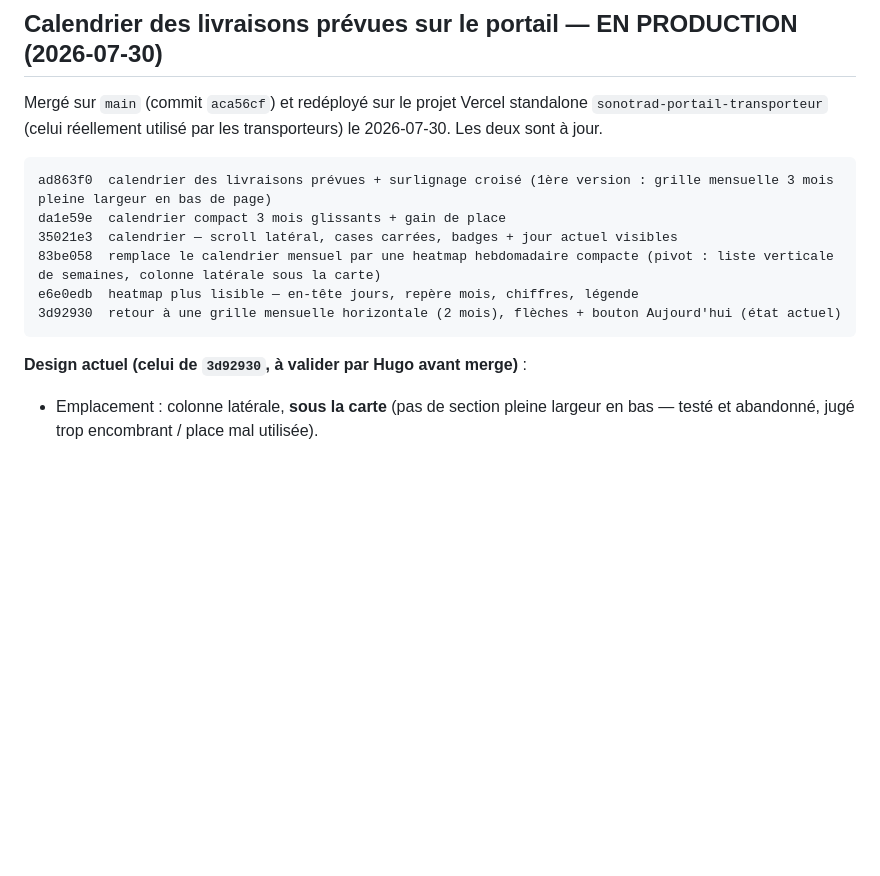
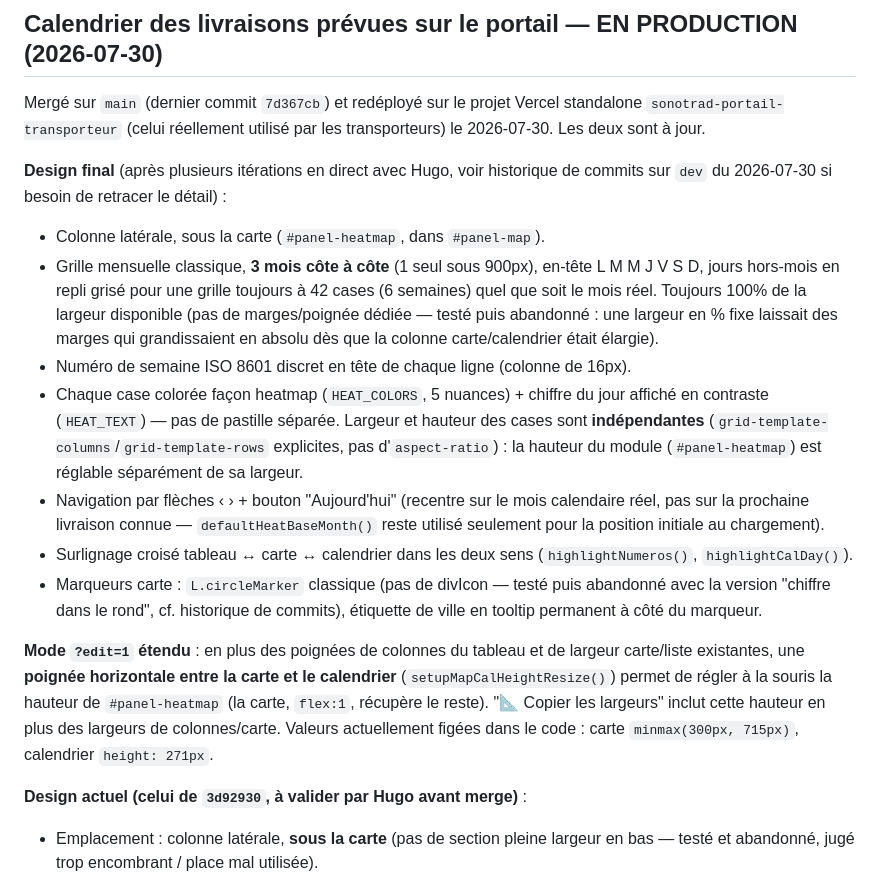
Before and after one commit to hugmsg/sonotrad-pwa, a Markdown page: CLAUDE_PORTAIL.md, the part around the change. Drawn GitHub-style; blank space fills up the shorter version.

Commit message:
Documente l'état final du calendrier portail (3 mois, tailles figées, edit-mode étendu)
Co-Authored-By: Claude Sonnet 5 <noreply@anthropic.com>

````diff
--- a/CLAUDE_PORTAIL.md
+++ b/CLAUDE_PORTAIL.md
@@ -428,18 +428,37 @@ la Production, en amont de la LV).
 
 ## Calendrier des livraisons prévues sur le portail — EN PRODUCTION (2026-07-30)
 
-Mergé sur `main` (commit `aca56cf`) et redéployé sur le projet Vercel standalone
+Mergé sur `main` (dernier commit `7d367cb`) et redéployé sur le projet Vercel standalone
 `sonotrad-portail-transporteur` (celui réellement utilisé par les transporteurs) le 2026-07-30.
 Les deux sont à jour.
 
-```
-ad863f0  calendrier des livraisons prévues + surlignage croisé (1ère version : grille mensuelle 3 mois pleine largeur en bas de page)
-da1e59e  calendrier compact 3 mois glissants + gain de place
-35021e3  calendrier — scroll latéral, cases carrées, badges + jour actuel visibles
-83be058  remplace le calendrier mensuel par une heatmap hebdomadaire compacte (pivot : liste verticale de semaines, colonne latérale sous la carte)
-e6e0edb  heatmap plus lisible — en-tête jours, repère mois, chiffres, légende
-3d92930  retour à une grille mensuelle horizontale (2 mois), flèches + bouton Aujourd'hui (état actuel)
-```
+**Design final** (après plusieurs itérations en direct avec Hugo, voir historique de commits sur
+`dev` du 2026-07-30 si besoin de retracer le détail) :
+- Colonne latérale, sous la carte (`#panel-heatmap`, dans `#panel-map`).
+- Grille mensuelle classique, **3 mois côte à côte** (1 seul sous 900px), en-tête L M M J V S D,
+  jours hors-mois en repli grisé pour une grille toujours à 42 cases (6 semaines) quel que soit le
+  mois réel. Toujours 100% de la largeur disponible (pas de marges/poignée dédiée — testé puis
+  abandonné : une largeur en % fixe laissait des marges qui grandissaient en absolu dès que la
+  colonne carte/calendrier était élargie).
+- Numéro de semaine ISO 8601 discret en tête de chaque ligne (colonne de 16px).
+- Chaque case colorée façon heatmap (`HEAT_COLORS`, 5 nuances) + chiffre du jour affiché en
+  contraste (`HEAT_TEXT`) — pas de pastille séparée. Largeur et hauteur des cases sont
+  **indépendantes** (`grid-template-columns`/`grid-template-rows` explicites, pas d'`aspect-ratio`) :
+  la hauteur du module (`#panel-heatmap`) est réglable séparément de sa largeur.
+- Navigation par flèches ‹ › + bouton "Aujourd'hui" (recentre sur le mois calendaire réel, pas sur
+  la prochaine livraison connue — `defaultHeatBaseMonth()` reste utilisé seulement pour la position
+  initiale au chargement).
+- Surlignage croisé tableau ↔ carte ↔ calendrier dans les deux sens (`highlightNumeros()`,
+  `highlightCalDay()`).
+- Marqueurs carte : `L.circleMarker` classique (pas de divIcon — testé puis abandonné avec la
+  version "chiffre dans le rond", cf. historique de commits), étiquette de ville en tooltip
+  permanent à côté du marqueur.
+
+**Mode `?edit=1` étendu** : en plus des poignées de colonnes du tableau et de largeur carte/liste
+existantes, une **poignée horizontale entre la carte et le calendrier** (`setupMapCalHeightResize()`)
+permet de régler à la souris la hauteur de `#panel-heatmap` (la carte, `flex:1`, récupère le reste).
+"📐 Copier les largeurs" inclut cette hauteur en plus des largeurs de colonnes/carte. Valeurs
+actuellement figées dans le code : carte `minmax(300px, 715px)`, calendrier `height: 271px`.
 
 **Design actuel (celui de `3d92930`, à valider par Hugo avant merge)** :
 - Emplacement : colonne latérale, **sous la carte** (pas de section pleine largeur en bas — testé
````
